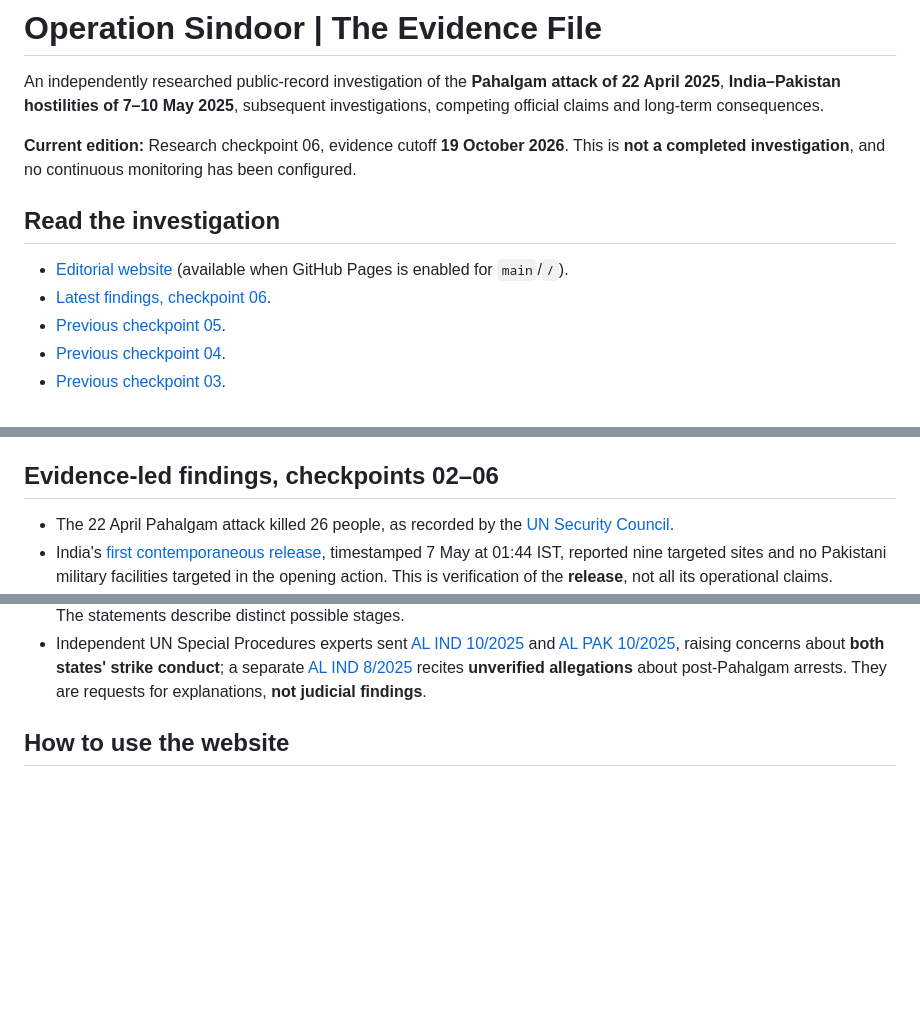
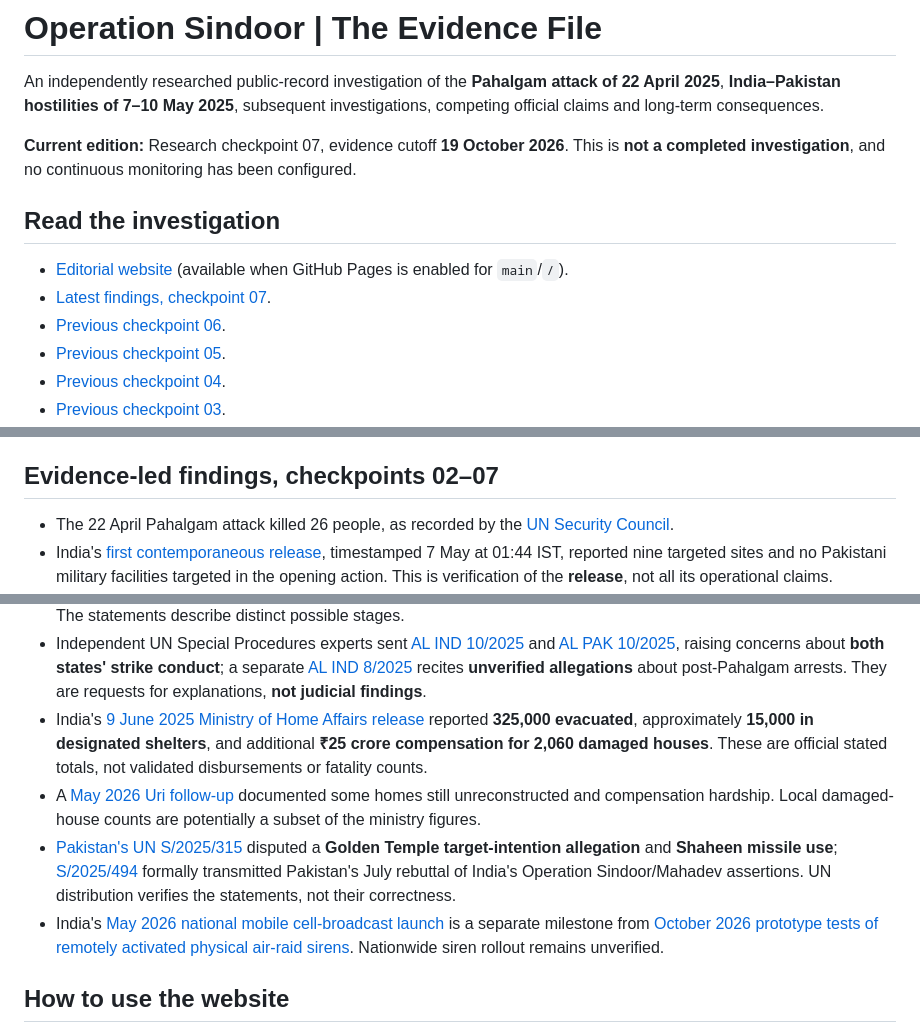
Before and after one commit to Ashish-Bhatia/Operation-Sindoor, a Markdown page: README.md, 3 parts joined by grey strips. GitHub-like rendering; blank space fills up the shorter version.

Commit message:
docs: publish checkpoint 07 and humanitarian recovery findings

```diff
--- a/README.md
+++ b/README.md
@@ -2,12 +2,13 @@
 
 An independently researched public-record investigation of the **Pahalgam attack of 22 April 2025**, **India–Pakistan hostilities of 7–10 May 2025**, subsequent investigations, competing official claims and long-term consequences.
 
-**Current edition:** Research checkpoint 06, evidence cutoff **19 October 2026**. This is **not a completed investigation**, and no continuous monitoring has been configured.
+**Current edition:** Research checkpoint 07, evidence cutoff **19 October 2026**. This is **not a completed investigation**, and no continuous monitoring has been configured.
 
 ## Read the investigation
 
 - [Editorial website](https://ashish-bhatia.github.io/Operation-Sindoor/) (available when GitHub Pages is enabled for `main`/`/`).
-- [Latest findings, checkpoint 06](research/checkpoint-06.md).
+- [Latest findings, checkpoint 07](research/checkpoint-07.md).
+- [Previous checkpoint 06](research/checkpoint-06.md).
 - [Previous checkpoint 05](research/checkpoint-05.md).
 - [Previous checkpoint 04](research/checkpoint-04.md).
 - [Previous checkpoint 03](research/checkpoint-03.md).
@@ -23,7 +24,7 @@ An independently researched public-record investigation of the **Pahalgam attack
 - [Machine-readable evidence and claims register](data/research.json).
 - [Raw editorial web application](index.html).
 
-## Evidence-led findings, checkpoints 02–06
+## Evidence-led findings, checkpoints 02–07
 
 - The 22 April Pahalgam attack killed 26 people, as recorded by the [UN Security Council](https://press.un.org/en/2025/sc16050.doc.htm).
 - India's [first contemporaneous release](https://www.pib.gov.in/PressReleseDetailm.aspx?PRID=2127370), timestamped 7 May at 01:44 IST, reported nine targeted sites and no Pakistani military facilities targeted in the opening action. This is verification of the **release**, not all its operational claims.
@@ -47,6 +48,10 @@ An independently researched public-record investigation of the **Pahalgam attack
 - Original UN letters [S/2025/289](https://digitallibrary.un.org/record/4081956/files/S_2025_289-EN.pdf) and [S/2025/290](https://digitallibrary.un.org/record/4082002/files/S_2025_290-EN.pdf) document Pakistan's **Article 51 assertions** as early as 6–7 May; [S/2025/308](https://digitallibrary.un.org/record/4082687/files/S_2025_308-EN.pdf) reports the completed counteroperation. **Notification is not a legal verdict or independent proof of shootdowns.**
 - [Pakistan's 13 May UN letter](https://digitallibrary.un.org/record/4082311/files/S_2025_305-EN.pdf) credits several friendly countries with sending de-escalation messages, while [India's official 4 December parliamentary answer](https://sansad.in/getFile/annex/269/AU554_Fdrh9b.pdf?source=pqars) states the cessation understanding was arrived at directly between DGMOs. The statements describe distinct possible stages.
 - Independent UN Special Procedures experts sent [AL IND 10/2025](https://spcommreports.ohchr.org/TMResultsBase/DownLoadPublicCommunicationFile?gId=30361) and [AL PAK 10/2025](https://spcommreports.ohchr.org/TMResultsBase/DownLoadPublicCommunicationFile?gId=30432), raising concerns about **both states' strike conduct**; a separate [AL IND 8/2025](https://spcommreports.ohchr.org/TMResultsBase/DownLoadPublicCommunicationFile?gId=30287) recites **unverified allegations** about post-Pahalgam arrests. They are requests for explanations, **not judicial findings**.
+- India's [9 June 2025 Ministry of Home Affairs release](https://www.pib.gov.in/Pressreleaseshare.aspx?PRID=2135226&lang=2&reg=48) reported **325,000 evacuated**, approximately **15,000 in designated shelters**, and additional **₹25 crore compensation for 2,060 damaged houses**. These are official stated totals, not validated disbursements or fatality counts.
+- A [May 2026 Uri follow-up](https://www.newindianexpress.com/nation/2026/May/08/operation-sindoor-uri-survivors-still-struggle-to-rebuild-lives) documented some homes still unreconstructed and compensation hardship. Local damaged-house counts are potentially a subset of the ministry figures.
+- [Pakistan's UN S/2025/315](https://digitallibrary.un.org/record/4082947/files/S_2025_315-EN.pdf) disputed a **Golden Temple target-intention allegation** and **Shaheen missile use**; [S/2025/494](https://digitallibrary.un.org/record/4086444/files/S_2025_494-EN.pdf) formally transmitted Pakistan's July rebuttal of India's Operation Sindoor/Mahadev assertions. UN distribution verifies the statements, not their correctness.
+- India's [May 2026 national mobile cell-broadcast launch](https://www.pib.gov.in/PressReleasePage.aspx?PRID=2257499&lang=2&reg=3) is a separate milestone from [October 2026 prototype tests of remotely activated physical air-raid sirens](https://indianexpress.com/article/india/air-raid-sirens-back-after-operation-sindoor-10922127/). Nationwide siren rollout remains unverified.
 
 ## How to use the website
 
```
Also changed, not shown: other parts of README.md (+2 -2 lines).
